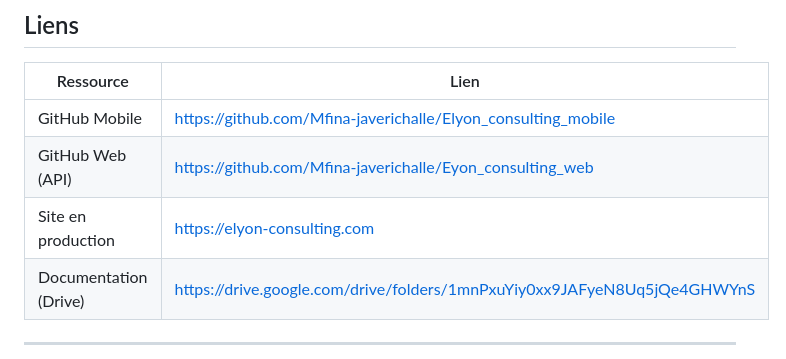
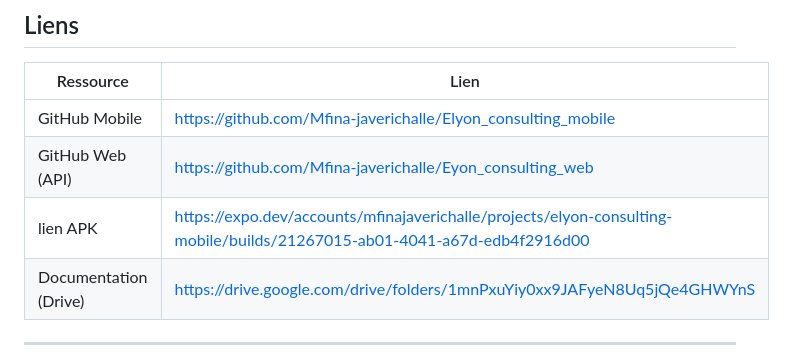
Before and after one commit to Mfina-javerichalle/Elyon_consulting_mobile, a Markdown page: README.md, the part around the change. Drawn GitHub-style.

```diff
--- a/README.md
+++ b/README.md
@@ -20,7 +20,7 @@ Elle consomme l'**API REST Laravel** de l'application web ELYON Consulting, séc
 |---|---|
 | GitHub Mobile | https://github.com/Mfina-javerichalle/Elyon_consulting_mobile |
 | GitHub Web (API) | https://github.com/Mfina-javerichalle/Eyon_consulting_web |
-| Site en production | https://elyon-consulting.com |
+| lien APK | https://expo.dev/accounts/mfinajaverichalle/projects/elyon-consulting-mobile/builds/21267015-ab01-4041-a67d-edb4f2916d00 |
 | Documentation (Drive) | https://drive.google.com/drive/folders/1mnPxuYiy0xx9JAFyeN8Uq5jQe4GHWYnS |
 
 ---
```
